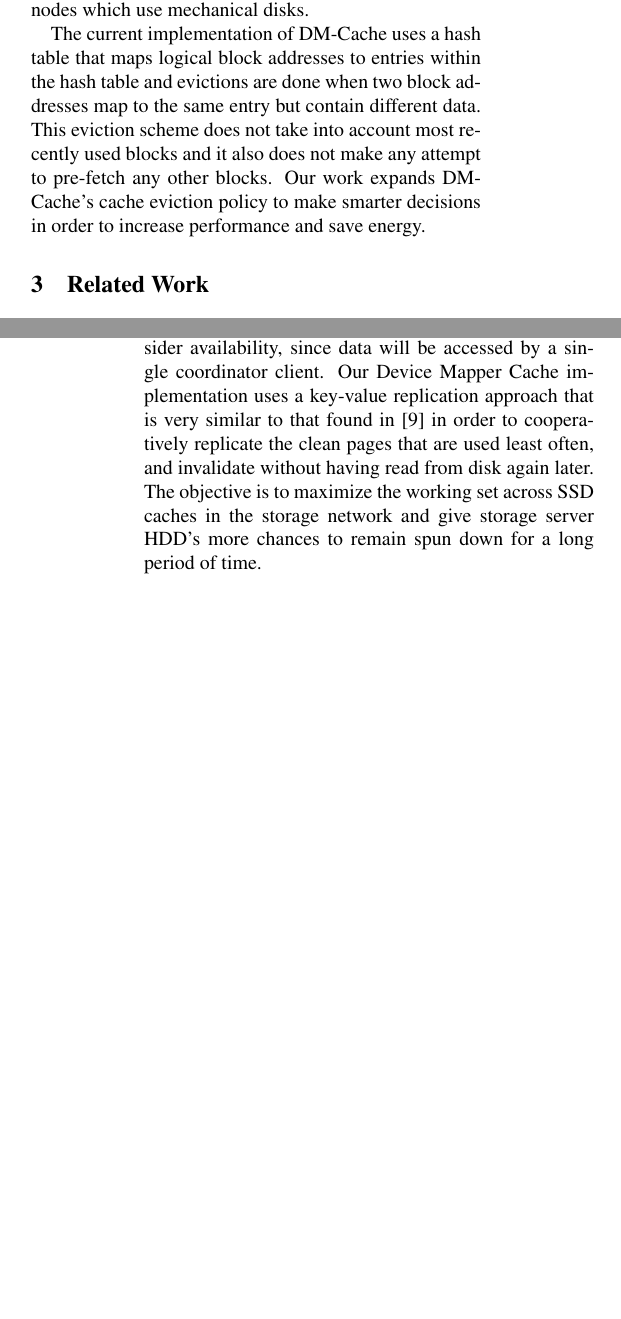
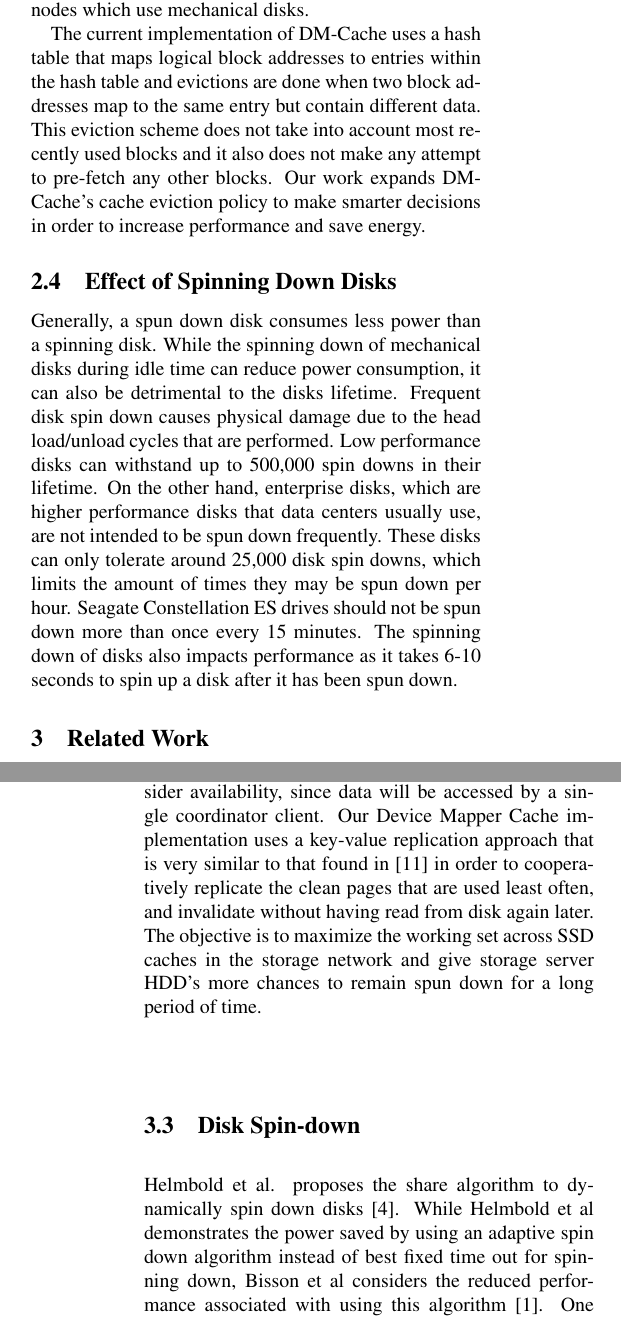
Before and after one commit to jesus-ramos/senior-project, a LaTeX paper (paper/paper.tex, which reads paper/background.tex, paper/related.tex): two parts of the columns of pages 2 and 3 of 3 before the commit and two parts of the columns of pages 2 and 3 of 4 after it, joined at a grey line, cut so that both start at the same text, the shorter picture padded with empty space. Compiled offline with pdfLaTeX; a LaTeX package or settings file that is missing is left out.

Commit message:
Adding Tiffany's parts to the paper.

```diff
--- a/paper/background.tex
+++ b/paper/background.tex
@@ -19,7 +19,7 @@ so quickly. Because the storage is no longer local this increases request
 latency as the storage node is further from the client and has to service
 multiple clients at a time. With this kind of storage bottlenecks such as
 network bandwidth and I/O throughput can play large roles in both performance
-and power consumtion.
+and power consumption.
 
 \subsection{Local SSD Caching}
 
@@ -63,3 +63,18 @@ does not take into account most recently used blocks and it also does not make
 any attempt to pre-fetch any other blocks. Our work expands DM-Cache's cache
 eviction policy to make smarter decisions in order to increase performance and
 save energy.
+
+\subsection{Effect of Spinning Down Disks}
+
+Generally, a spun down disk consumes less power than a spinning disk. While the
+spinning down of mechanical disks during idle time can reduce power consumption,
+it can also be detrimental to the disks lifetime. Frequent disk spin down causes
+physical damage due to the head load/unload cycles that are performed. Low
+performance disks can withstand up to 500,000 spin downs in their lifetime. On
+the other hand, enterprise disks, which are higher performance disks that data
+centers usually use, are not intended to be spun down frequently. These disks
+can only tolerate around 25,000 disk spin downs, which limits the amount of
+times they may be spun down per hour. Seagate Constellation ES drives should not
+be spun down more than once every 15 minutes.  The spinning down of disks also
+impacts performance as it takes 6-10 seconds to spin up a disk after it has been
+spun down.
--- a/paper/related.tex
+++ b/paper/related.tex
@@ -43,3 +43,11 @@ to cooperatively replicate the clean pages that are used least often, and
 invalidate without having read from disk again later. The objective is to
 maximize the working set across SSD caches in the storage network and give
 storage server HDD's more chances to remain spun down for a long period of time.
+
+\subsection{Disk Spin-down}
+
+Helmbold et al. proposes the share algorithm to dynamically spin down disks
+\cite{disk-spindown}. While Helmbold et al demonstrates the power saved by using
+an adaptive spin down algorithm instead of best fixed time out for spinning
+down, Bisson et al considers the reduced performance associated with using this
+algorithm \cite{spindown-algorithms}. One source documents the reduced power
```
Also changed, not shown: paper/paper.bib (+7 -0 lines), paper/background.tex (4 more changed lines), paper/related.tex (4 more changed lines).
